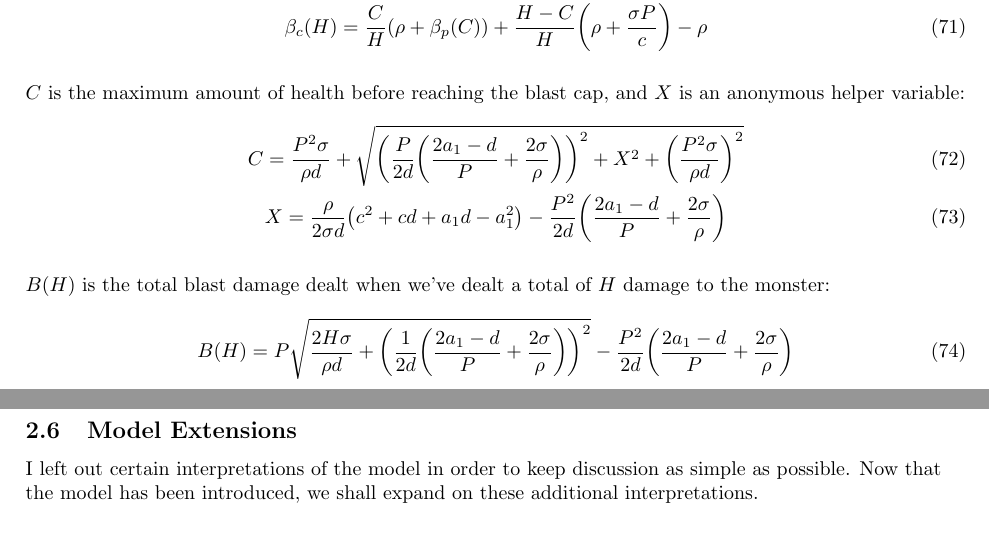
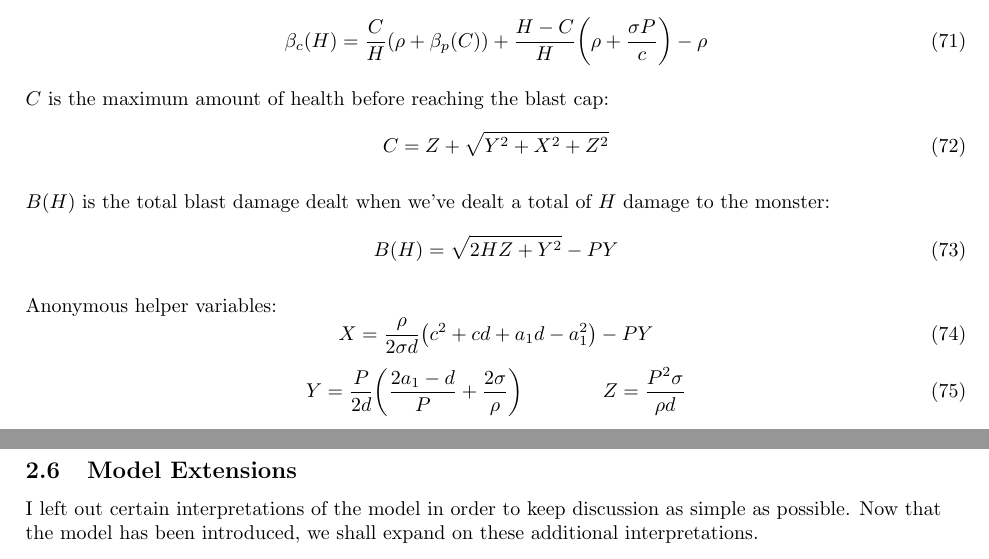
Before and after one commit to simshadows/monster-hunter-build-search, a LaTeX document (docs/blast_damage_model/blast_damage_model.tex): two parts of pages 9 and 10 of 11, joined at a grey line, cut so that both start at the same text. Compiled offline with pdfLaTeX.

Commit message:
[docs] Reworked the blast model summary to use additional helper variables.

```diff
--- a/docs/blast_damage_model/blast_damage_model.tex
+++ b/docs/blast_damage_model/blast_damage_model.tex
@@ -531,32 +531,36 @@ Functions $\beta_p : [0, \infty) \to \mathbb{R}$ and $\beta_c : [C, \infty) \to
+\begin{equation}
     \beta_c (H) = \frac{C}{H} \parens*{\rho + \beta_p(C)} + \frac{H - C}{H} \parens*{\rho + \frac{\sigma P}{c}} - \rho
-\end{gather}
+\end{equation}
 
-$C$ is the maximum amount of health before reaching the blast cap, and $X$ is an anonymous helper variable:
-\begin{gather}
-    C
-    =
-    \frac{P^2 \sigma}{\rho d}
-    + \sqrt{
-        \parens*{\frac{P}{2d} \parens*{\frac{2 a_1 - d}{P} + \frac{2 \sigma}{\rho}}}^2
-        + X^2
-        + \parens*{\frac{P^2 \sigma}{\rho d}}^2
-    }
-    \\
+$C$ is the maximum amount of health before reaching the blast cap:
+\begin{equation}
+    C = Z + \sqrt{Y^2 + X^2 + Z^2}
+\end{equation}
+
+$B(H)$ is the total blast damage dealt when we've dealt a total of $H$ damage to the monster:
+\begin{equation}
+    B (H) = \sqrt{2 H Z + Y^2} - PY
+\end{equation}
+
+Anonymous helper variables:
+\begin{equation}
     X
     =
     \frac{\rho}{2 \sigma d} \parens*{c^2 + c d + a_1 d - a_1^2}
-    - \frac{P^2}{2d} \parens*{\frac{2 a_1 - d}{P} + \frac{2 \sigma}{\rho}}
-\end{gather}
-
-
-$B(H)$ is the total blast damage dealt when we've dealt a total of $H$ damage to the monster:
+    - PY
+\end{equation}
 \begin{equation}
-    B (H)
-        = P \sqrt{
-            \frac{2 H \sigma}{\rho d}
-            + \parens*{\frac{1}{2d} \parens*{\frac{2 a_1 - d}{P} + \frac{2 \sigma}{\rho}}}^2
-        }
-        - \frac{P^2}{2d} \parens*{\frac{2 a_1 - d}{P} + \frac{2 \sigma}{\rho}}
+    Y
+    =
+    \frac{P}{2 d}
+    \parens*{
+        \frac{2 a_1 - d}{P}
+        + \frac{2 \sigma}{\rho}
+    }
+    \qquad\qquad
+    Z
+    =
+    \frac{P^2 \sigma}{\rho d}
 \end{equation}
 
 
```
Also changed, not shown: docs/blast_damage_model/blast_damage_model.pdf, docs/blast_damage_model/blast_damage_model.tex (13 more changed lines).
